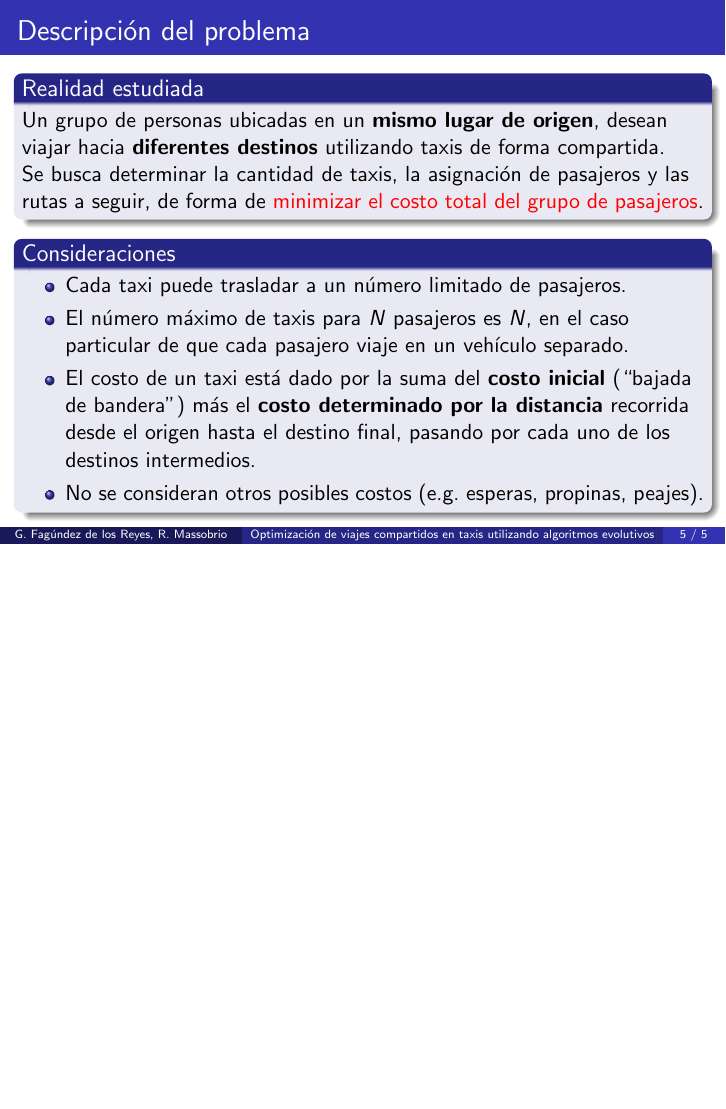
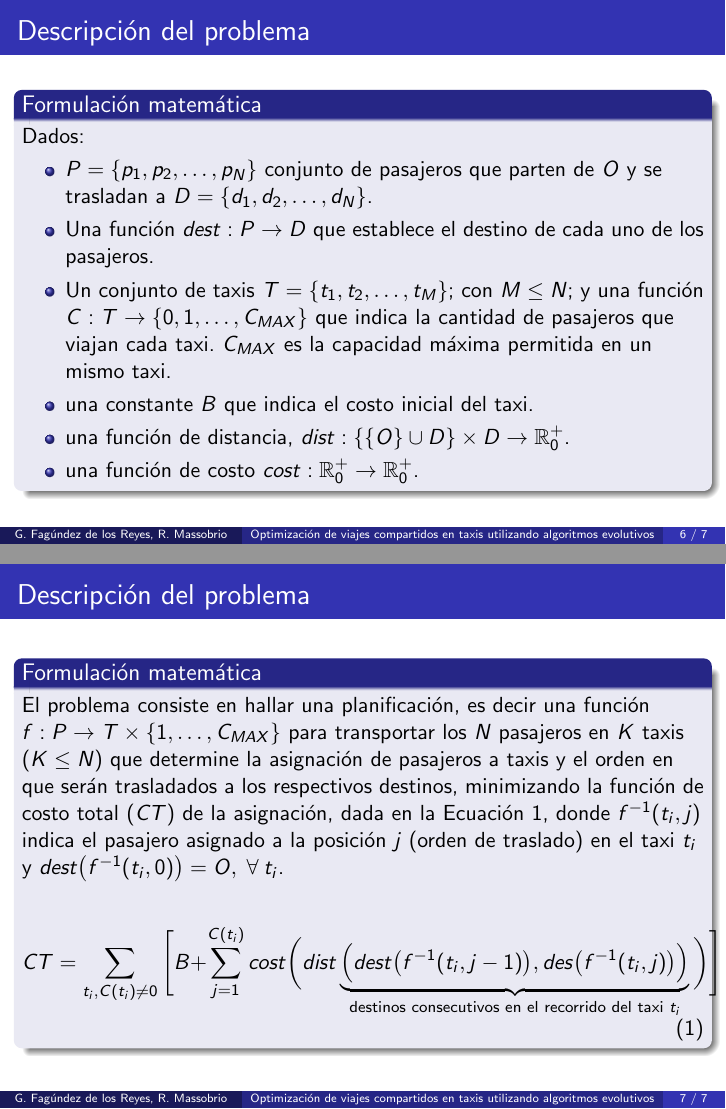
Before and after one commit to renzomassobrio/tesis-presentacion, LaTeX slides (presentacion.tex): page 10 of 10 before the commit and pages 16 and 17 of 17 after it, the two joined at a grey line, the shorter picture padded with empty space. Compiled offline with pdfLaTeX.

Commit message:
Agrego diapositivas para la formulación matemática

```diff
--- a/presentacion.tex
+++ b/presentacion.tex
@@ -124,4 +119,35 @@ Se busca determinar la cantidad de taxis, la asignación de pasajeros y las ruta
 	\end{block}
 }
 
+
+% Slide 3 ==============================================================
+\frame{
+	\frametitle{Descripción del problema}
+	\begin{block}{Formulación matemática}
+		Dados:
+		\begin{itemize}
+			\item $P = \{p_1,p_2,\ldots,p_N\}$ conjunto de pasajeros que parten de $O$ y se trasladan a $D = \{d_1,d_2,\ldots,d_N\}$. \pause
+			\item Una función $dest: P \rightarrow D$ que establece el destino de cada uno de los pasajeros.\pause
+			\item Un conjunto de taxis $T = \{t_1,t_2,\ldots,t_M\}$; con $M \leq N$; y una función $C:T\rightarrow\{0,1,\ldots,C_{MAX}\}$ que indica la cantidad de pasajeros que viajan cada taxi. $C_{MAX}$ es la capacidad máxima permitida en un mismo taxi.\pause
+			\item una constante $B$ que indica el costo inicial del taxi.\pause
+			\item una función de distancia, $dist: \lbrace \lbrace O \rbrace \cup D \rbrace \times D \rightarrow \mathbb{R}^+_0$.\pause
+			\item una función de costo $cost: \mathbb{R}^+_0 \rightarrow \mathbb{R}^+_0$.
+		\end{itemize}
+	\end{block}
+}
+
+
+% Slide 4 ==============================================================
+\frame{
+	\frametitle{Descripción del problema}
+	\begin{block}{Formulación matemática}
+		El problema consiste en hallar una planificación, es decir una función $f:P \rightarrow T \times \lbrace 1, \ldots,C_{MAX} \rbrace$ para transportar los $N$ pasajeros en $K$ taxis ($K \leq N$) que determine la asignación de pasajeros a taxis y el orden en que serán trasladados a los respectivos destinos, minimizando la función de costo total ($CT$) de la asignación, dada en la Ecuación~\ref{Eq:total_cost_mono}, donde $f^{-1}(t_i,j)$ indica el pasajero asignado a la posición $j$ (orden de traslado) en el taxi $t_{i}$ y $dest\big(f^{-1}(t_{i},0)\big)=O ,\;  \forall \: t_{i}$.
+
+		\begin{equation}
+			\label{Eq:total_cost_mono}
+			CT  =  \sum\limits_{t_{i}, C(t_{i})\neq0} \Bigg[B+\sum\limits_{j=1}^{C(t_{i})}cost\bigg(dist \underbrace{\Big(dest\big(f^{-1}(t_{i},j-1)\big),des	\big(f^{-1}(t_{i},j)\big)\Big)}_{\text{destinos consecutivos en el recorrido del taxi } t_i}\bigg)\Bigg]
+		\end{equation}
+	\end{block}
+}
+
 \end{document}
```
Also changed, not shown: presentacion.pdf, presentacion.tex (13 more changed lines). Lines whose indentation alone changed are shown as unchanged.
